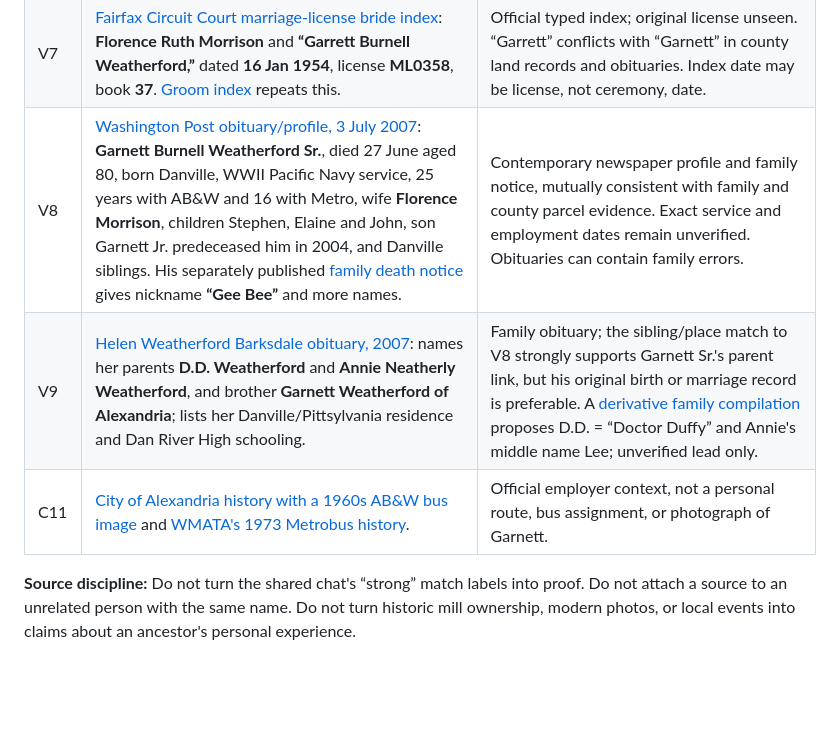
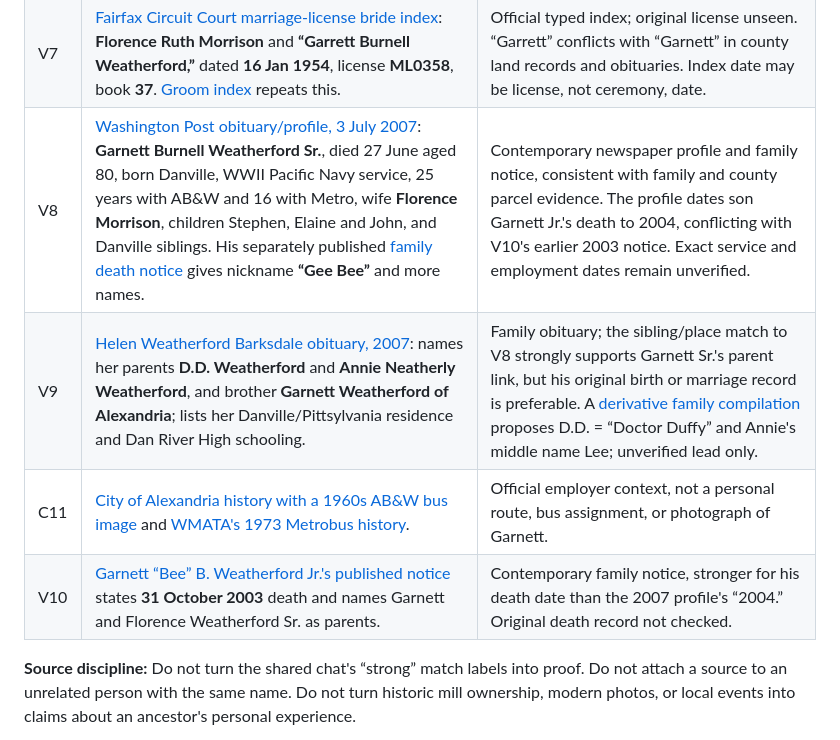
Before and after one commit to kjustin2/Family-Ancestry, a Markdown page: research/sources.md, the part around the change. Drawn GitHub-style; blank space fills up the shorter version.

Commit message:
Correct Garnett Weatherford Jr death date from contemporary notice

```diff
--- a/research/sources.md
+++ b/research/sources.md
@@ -46,8 +46,9 @@ Checked 26 September 2026. Links are to the actual item where possible. A transc
 | C9 | [Hayfield Secondary School history](https://hayfieldss.fcps.edu/about/history): 1969 opening and temporary afternoon classes at Edison; [FCPS facilities table](https://www.fcps.edu/sites/default/files/media/pdf/cafr2014.pdf) lists Edison opening in 1962. | Official school context. John/Edison and Alice/Hayfield attendance is family-supplied, not independently checked; years unknown. |
 | C10 | [Burke & Herbert Bank history](https://www.burkeandherbertbank.com/were-celebrating-169-years-of-being-at-your-service/): bank opened in Alexandria in 1852. | Employer background; Florence's job, role and dates are family-supplied, not verified by the bank page. |
 | V7 | [Fairfax Circuit Court marriage-license bride index](https://www.fairfaxcounty.gov/circuit/sites/circuit/files/assets/documents/pdf/hrc/marriage-book-index-1853-1957-brides.pdf): **Florence Ruth Morrison** and **“Garrett Burnell Weatherford,”** dated **16 Jan 1954**, license **ML0358**, book **37**. [Groom index](https://www.fairfaxcounty.gov/circuit/sites/circuit/files/assets/documents/pdf/hrc/marriage-book-index-1853-1957-grooms.pdf) repeats this. | Official typed index; original license unseen. “Garrett” conflicts with “Garnett” in county land records and obituaries. Index date may be license, not ceremony, date. |
-| V8 | [Washington Post obituary/profile, 3 July 2007](https://www.washingtonpost.com/archive/local/2007/07/03/obituaries/43ba782a-181c-4c59-a78e-7d361d86bf4a/): **Garnett Burnell Weatherford Sr.**, died 27 June aged 80, born Danville, WWII Pacific Navy service, 25 years with AB&W and 16 with Metro, wife **Florence Morrison**, children Stephen, Elaine and John, son Garnett Jr. predeceased him in 2004, and Danville siblings. His separately published [family death notice](https://www.legacy.com/us/obituaries/washingtonpost/name/garnett-weatherford-obituary?id=2252863) gives nickname **“Gee Bee”** and more names. | Contemporary newspaper profile and family notice, mutually consistent with family and county parcel evidence. Exact service and employment dates remain unverified. Obituaries can contain family errors. |
+| V8 | [Washington Post obituary/profile, 3 July 2007](https://www.washingtonpost.com/archive/local/2007/07/03/obituaries/43ba782a-181c-4c59-a78e-7d361d86bf4a/): **Garnett Burnell Weatherford Sr.**, died 27 June aged 80, born Danville, WWII Pacific Navy service, 25 years with AB&W and 16 with Metro, wife **Florence Morrison**, children Stephen, Elaine and John, and Danville siblings. His separately published [family death notice](https://www.legacy.com/us/obituaries/washingtonpost/name/garnett-weatherford-obituary?id=2252863) gives nickname **“Gee Bee”** and more names. | Contemporary newspaper profile and family notice, consistent with family and county parcel evidence. The profile dates son Garnett Jr.'s death to 2004, conflicting with V10's earlier 2003 notice. Exact service and employment dates remain unverified. |
 | V9 | [Helen Weatherford Barksdale obituary, 2007](https://www.legacy.com/us/obituaries/godanriver/name/helen-barksdale-obituary?id=33333924): names her parents **D.D. Weatherford** and **Annie Neatherly Weatherford**, and brother **Garnett Weatherford of Alexandria**; lists her Danville/Pittsylvania residence and Dan River High schooling. | Family obituary; the sibling/place match to V8 strongly supports Garnett Sr.'s parent link, but his original birth or marriage record is preferable. A [derivative family compilation](https://cottagehill.com/southside/f544.htm) proposes D.D. = “Doctor Duffy” and Annie's middle name Lee; unverified lead only. |
 | C11 | [City of Alexandria history with a 1960s AB&W bus image](https://media.alexandriava.gov/docs-archives/historic/info/attic/2010/attic20101021bus.pdf) and [WMATA's 1973 Metrobus history](https://www.wmata.com/news/metrobus-50th-annivesary.html). | Official employer context, not a personal route, bus assignment, or photograph of Garnett. |
+| V10 | [Garnett “Bee” B. Weatherford Jr.'s published notice](https://www.legacy.com/person/garnett-%28bee%29-b.-weatherford-jr.-5409122) states **31 October 2003** death and names Garnett and Florence Weatherford Sr. as parents. | Contemporary family notice, stronger for his death date than the 2007 profile's “2004.” Original death record not checked. |
 
 **Source discipline:** Do not turn the shared chat's “strong” match labels into proof. Do not attach a source to an unrelated person with the same name. Do not turn historic mill ownership, modern photos, or local events into claims about an ancestor's personal experience.
```
Also changed, not shown: branches/weatherford.md (+1 -1 lines).
